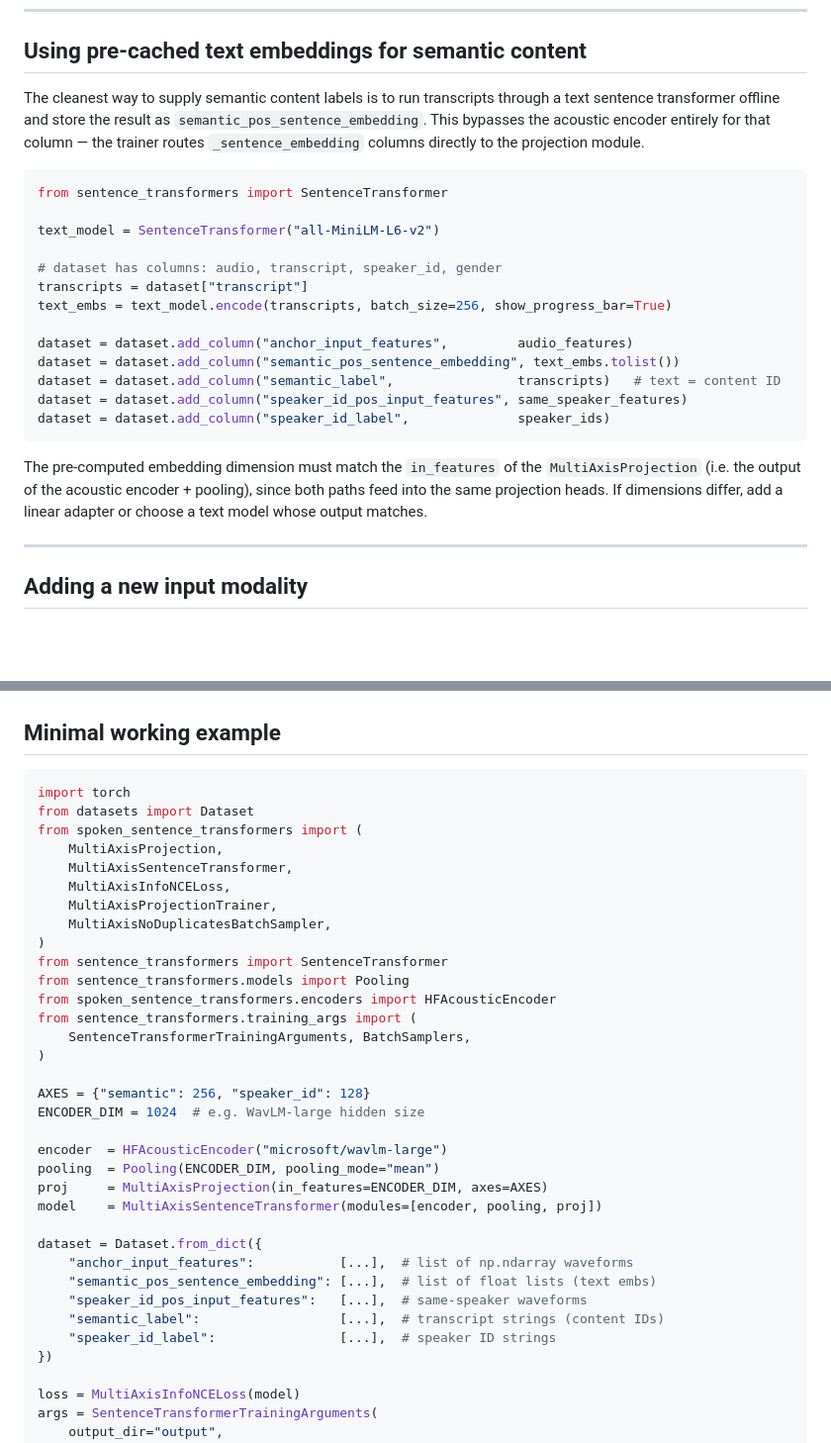
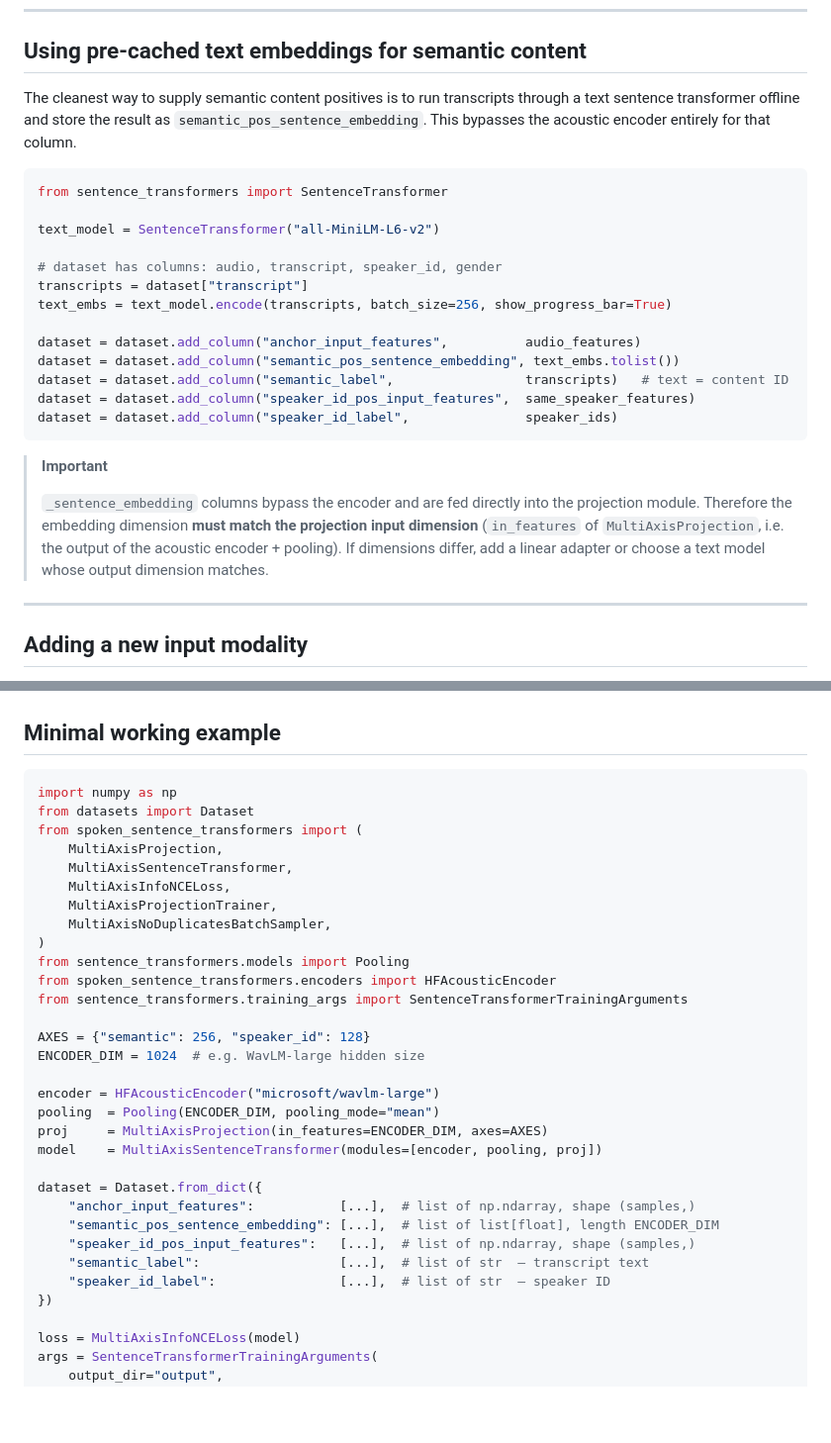
Before and after one commit to jimregan/work-2026, a Markdown page: librivox-multispeaker/docs/adding-a-dataset.md, 2 parts joined by grey strips. Shown at 99% size. Drawn GitHub-style; blank space fills up the shorter version.

````diff
--- a/librivox-multispeaker/docs/adding-a-dataset.md
+++ b/librivox-multispeaker/docs/adding-a-dataset.md
@@ -63,11 +96,10 @@ trainer = MultiAxisProjectionTrainer(
 
 ## Using pre-cached text embeddings for semantic content
 
-The cleanest way to supply semantic content labels is to run transcripts through
-a text sentence transformer offline and store the result as
+The cleanest way to supply semantic content positives is to run transcripts
+through a text sentence transformer offline and store the result as
 `semantic_pos_sentence_embedding`.  This bypasses the acoustic encoder entirely
-for that column — the trainer routes `_sentence_embedding` columns directly to
-the projection module.
+for that column.
 
 ```python
 from sentence_transformers import SentenceTransformer
@@ -78,17 +110,20 @@ text_model = SentenceTransformer("all-MiniLM-L6-v2")
 transcripts = dataset["transcript"]
 text_embs = text_model.encode(transcripts, batch_size=256, show_progress_bar=True)
 
-dataset = dataset.add_column("anchor_input_features",         audio_features)
+dataset = dataset.add_column("anchor_input_features",          audio_features)
 dataset = dataset.add_column("semantic_pos_sentence_embedding", text_embs.tolist())
-dataset = dataset.add_column("semantic_label",                transcripts)   # text = content ID
-dataset = dataset.add_column("speaker_id_pos_input_features", same_speaker_features)
-dataset = dataset.add_column("speaker_id_label",              speaker_ids)
+dataset = dataset.add_column("semantic_label",                 transcripts)   # text = content ID
+dataset = dataset.add_column("speaker_id_pos_input_features",  same_speaker_features)
+dataset = dataset.add_column("speaker_id_label",               speaker_ids)
 ```
 
-The pre-computed embedding dimension must match the `in_features` of the
-`MultiAxisProjection` (i.e. the output of the acoustic encoder + pooling), since
-both paths feed into the same projection heads.  If dimensions differ, add a
-linear adapter or choose a text model whose output matches.
+> **Important**
+>
+> `_sentence_embedding` columns bypass the encoder and are fed directly into
+> the projection module.  Therefore the embedding dimension **must match the
+> projection input dimension** (`in_features` of `MultiAxisProjection`, i.e.
+> the output of the acoustic encoder + pooling).  If dimensions differ, add a
+> linear adapter or choose a text model whose output dimension matches.
 
 ---
 
@@ -113,7 +148,7 @@ Then name your columns `anchor_pitch_values`, `semantic_pos_pitch_values`, etc.
 ## Minimal working example
 
 ```python
-import torch
+import numpy as np
 from datasets import Dataset
 from spoken_sentence_transformers import (
     MultiAxisProjection,
@@ -122,27 +157,24 @@ from spoken_sentence_transformers import (
     MultiAxisProjectionTrainer,
     MultiAxisNoDuplicatesBatchSampler,
 )
-from sentence_transformers import SentenceTransformer
 from sentence_transformers.models import Pooling
 from spoken_sentence_transformers.encoders import HFAcousticEncoder
-from sentence_transformers.training_args import (
-    SentenceTransformerTrainingArguments, BatchSamplers,
-)
+from sentence_transformers.training_args import SentenceTransformerTrainingArguments
 
 AXES = {"semantic": 256, "speaker_id": 128}
 ENCODER_DIM = 1024  # e.g. WavLM-large hidden size
 
-encoder  = HFAcousticEncoder("microsoft/wavlm-large")
+encoder = HFAcousticEncoder("microsoft/wavlm-large")
 pooling  = Pooling(ENCODER_DIM, pooling_mode="mean")
 proj     = MultiAxisProjection(in_features=ENCODER_DIM, axes=AXES)
 model    = MultiAxisSentenceTransformer(modules=[encoder, pooling, proj])
 
 dataset = Dataset.from_dict({
-    "anchor_input_features":           [...],  # list of np.ndarray waveforms
-    "semantic_pos_sentence_embedding": [...],  # list of float lists (text embs)
-    "speaker_id_pos_input_features":   [...],  # same-speaker waveforms
-    "semantic_label":                  [...],  # transcript strings (content IDs)
-    "speaker_id_label":                [...],  # speaker ID strings
+    "anchor_input_features":           [...],  # list of np.ndarray, shape (samples,)
+    "semantic_pos_sentence_embedding": [...],  # list of list[float], length ENCODER_DIM
+    "speaker_id_pos_input_features":   [...],  # list of np.ndarray, shape (samples,)
+    "semantic_label":                  [...],  # list of str  — transcript text
+    "speaker_id_label":                [...],  # list of str  — speaker ID
 })
 
 loss = MultiAxisInfoNCELoss(model)
````
Also changed, not shown: other parts of librivox-multispeaker/docs/adding-a-dataset.md (+45 -12 lines).
